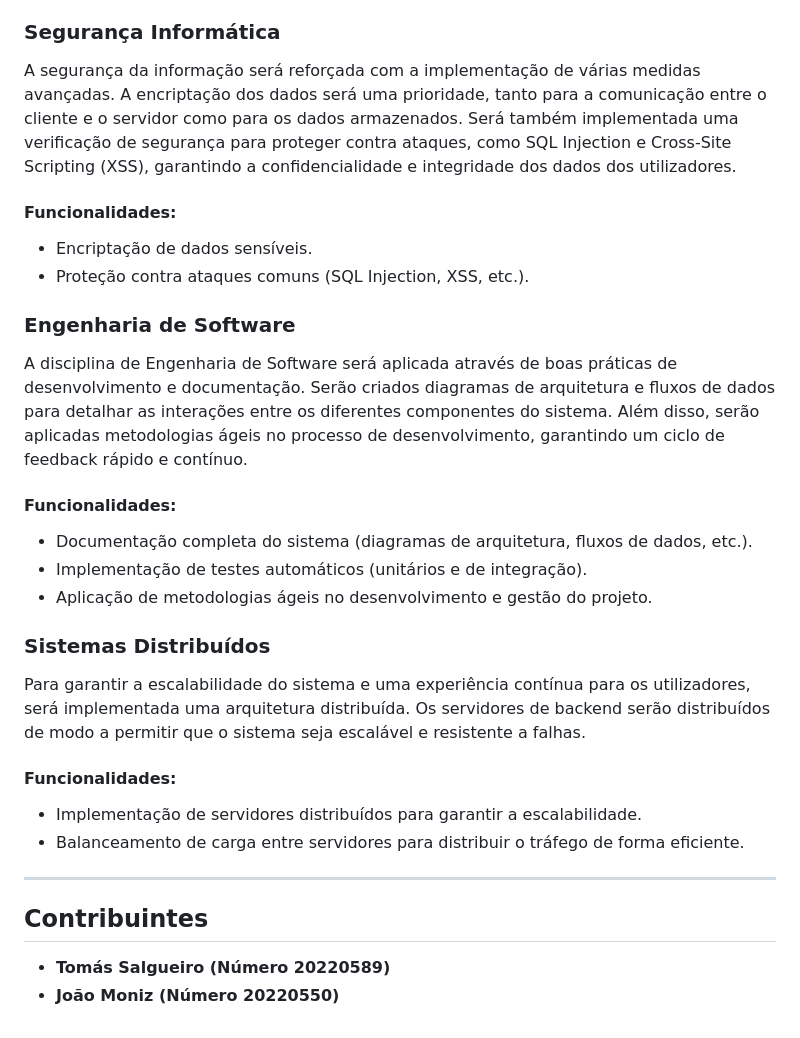
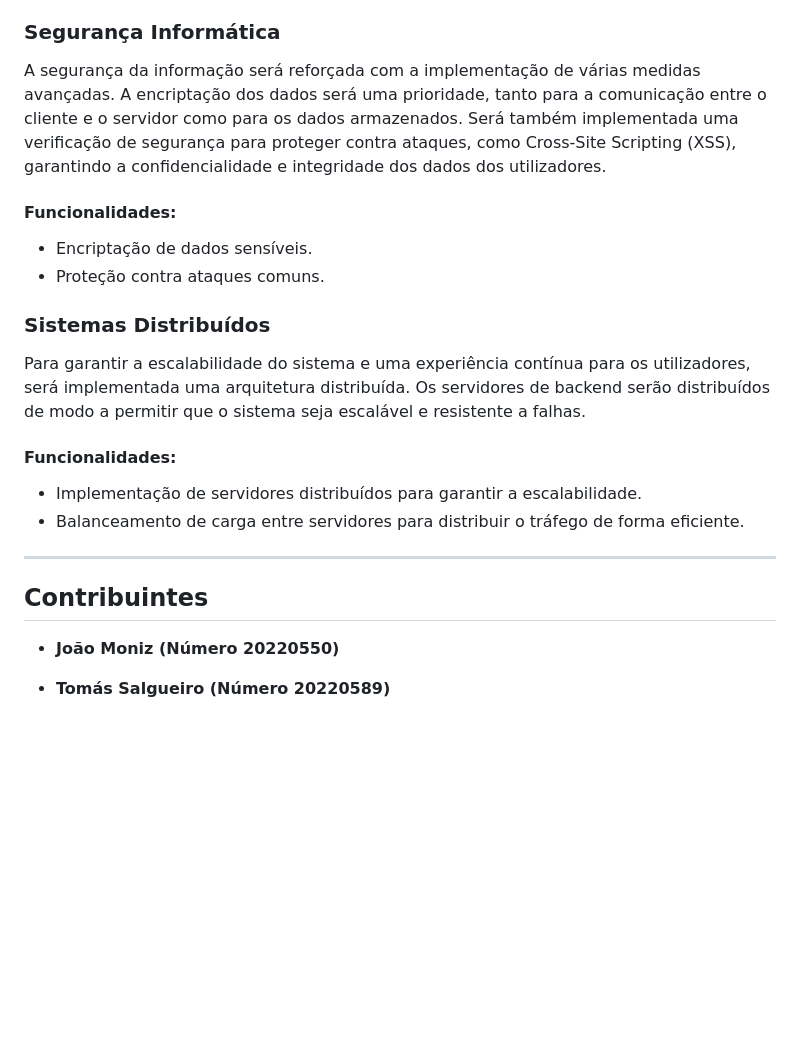
Before and after one commit to PrimedFortuna/QRCaching_WEB_Continuation, a Markdown page: README.md, the part around the change printed below. Rendered like a GitHub page; blank space fills up the shorter version.

```diff
--- a/README.md
+++ b/README.md
@@ -33,20 +41,11 @@ Além disso, nos eventos, será implementada uma IA responsável pela distribui
 
 ### Segurança Informática
 
-A segurança da informação será reforçada com a implementação de várias medidas avançadas. A encriptação dos dados será uma prioridade, tanto para a comunicação entre o cliente e o servidor como para os dados armazenados. Será também implementada uma verificação de segurança para proteger contra ataques, como SQL Injection e Cross-Site Scripting (XSS), garantindo a confidencialidade e integridade dos dados dos utilizadores.
+A segurança da informação será reforçada com a implementação de várias medidas avançadas. A encriptação dos dados será uma prioridade, tanto para a comunicação entre o cliente e o servidor como para os dados armazenados. Será também implementada uma verificação de segurança para proteger contra ataques, como Cross-Site Scripting (XSS), garantindo a confidencialidade e integridade dos dados dos utilizadores.
 
 #### Funcionalidades:
 - Encriptação de dados sensíveis.
-- Proteção contra ataques comuns (SQL Injection, XSS, etc.).
-
-### Engenharia de Software
-
-A disciplina de Engenharia de Software será aplicada através de boas práticas de desenvolvimento e documentação. Serão criados diagramas de arquitetura e fluxos de dados para detalhar as interações entre os diferentes componentes do sistema. Além disso, serão aplicadas metodologias ágeis no processo de desenvolvimento, garantindo um ciclo de feedback rápido e contínuo.
-
-#### Funcionalidades:
-- Documentação completa do sistema (diagramas de arquitetura, fluxos de dados, etc.).
-- Implementação de testes automáticos (unitários e de integração).
-- Aplicação de metodologias ágeis no desenvolvimento e gestão do projeto.
+- Proteção contra ataques comuns.
 
 ### Sistemas Distribuídos
 
@@ -60,5 +59,6 @@ Para garantir a escalabilidade do sistema e uma experiência contínua para os u
 
 ## Contribuintes
 
+- **João Moniz (Número 20220550)**
+
 - **Tomás Salgueiro (Número 20220589)**
-- **João Moniz (Número 20220550)**
```
Also changed, not shown: other parts of README.md (+12 -4 lines).
